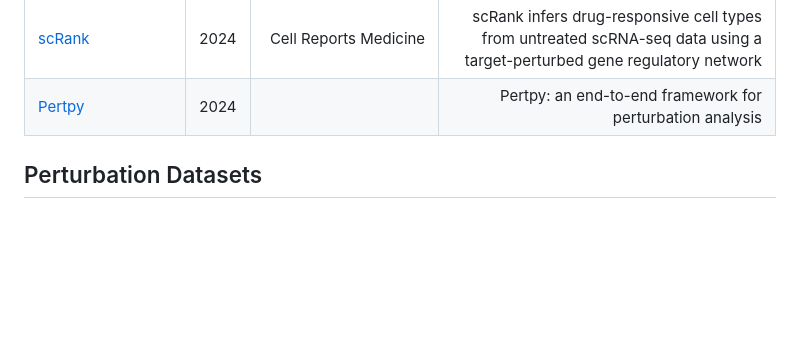
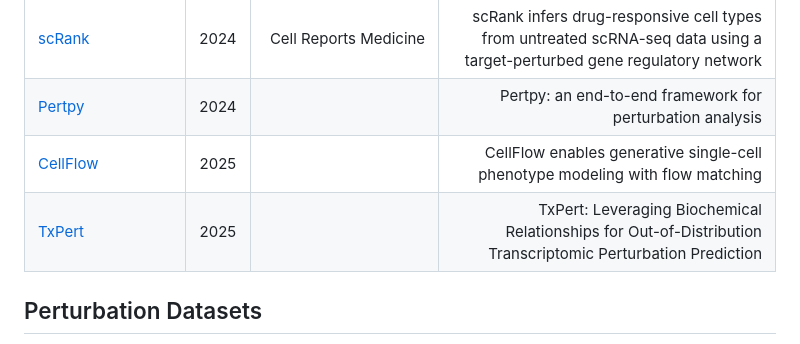
Before and after one commit to xianglin226/Benchmarking-Single-Cell-Perturbation, a Markdown page: README.md, the part around the change. Drawn GitHub-style; blank space fills up the shorter version.

```diff
--- a/README.md
+++ b/README.md
@@ -46,7 +46,8 @@ Many models for single-cell perturbation data coming out!
 |[PertKGE](https://www.biorxiv.org/content/10.1101/2024.04.08.588632v1.abstract)|2024|| Identify compound-protein interaction with knowledge graph embedding of perturbation transcriptomics
 |[scRank](https://www.cell.com/cell-reports-medicine/fulltext/S2666-3791(24)00260-X)| 2024| Cell Reports Medicine | scRank infers drug-responsive cell types from untreated scRNA-seq data using a target-perturbed gene regulatory network
 |[Pertpy](https://www.biorxiv.org/content/10.1101/2024.08.04.606516v1.full.pdf)| 2024 | | Pertpy: an end-to-end framework for perturbation analysis
-
+|[CellFlow](https://www.biorxiv.org/content/10.1101/2025.04.11.648220v1)| 2025 | | CellFlow enables generative single-cell phenotype modeling with flow matching
+|[TxPert](https://arxiv.org/abs/2505.14919)| 2025 | | TxPert: Leveraging Biochemical Relationships for Out-of-Distribution Transcriptomic Perturbation Prediction
 
 ## Perturbation Datasets
 [SC-perturb](http://projects.sanderlab.org/scperturb/)
```
